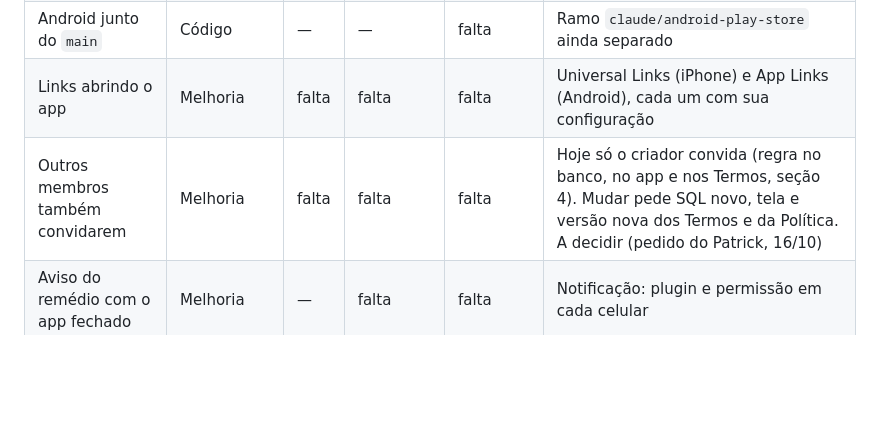
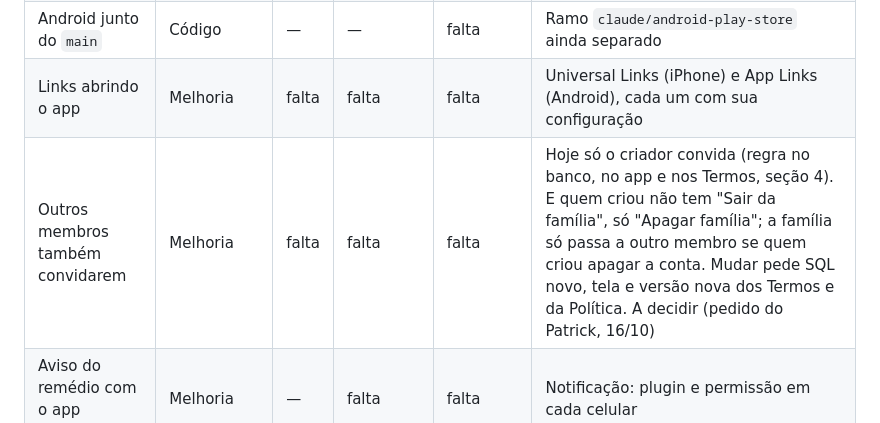
Before and after one commit to mesquitaph-cloud/caderninho, a Markdown page: PLATAFORMAS.md, the part around the change. Rendered like a GitHub page; blank space fills up the shorter version.

Commit message:
PLATAFORMAS.md: quem criou a família não consegue sair sem apagar
Co-Authored-By: Claude Opus 5.5 <noreply@anthropic.com>

```diff
--- a/PLATAFORMAS.md
+++ b/PLATAFORMAS.md
@@ -47,7 +47,7 @@ A mesma lista está na aba "Plataformas" do Painel do Soneca (https://claude.ai/
 | Anotar registro em outro dia | Correção | falta | falta | falta | Nenhum registro tem campo de dia (Bruno, 16/10). Prévia antes |
 | Android junto do `main` | Código | — | — | falta | Ramo `claude/android-play-store` ainda separado |
 | Links abrindo o app | Melhoria | falta | falta | falta | Universal Links (iPhone) e App Links (Android), cada um com sua configuração |
-| Outros membros também convidarem | Melhoria | falta | falta | falta | Hoje só o criador convida (regra no banco, no app e nos Termos, seção 4). Mudar pede SQL novo, tela e versão nova dos Termos e da Política. A decidir (pedido do Patrick, 16/10) |
+| Outros membros também convidarem | Melhoria | falta | falta | falta | Hoje só o criador convida (regra no banco, no app e nos Termos, seção 4). E quem criou não tem "Sair da família", só "Apagar família"; a família só passa a outro membro se quem criou apagar a conta. Mudar pede SQL novo, tela e versão nova dos Termos e da Política. A decidir (pedido do Patrick, 16/10) |
 | Aviso do remédio com o app fechado | Melhoria | — | falta | falta | Notificação: plugin e permissão em cada celular |
 | PDF do relatório no aparelho | Conferência | ok | falta | falta | Ver num aparelho se a folha sai igual |
 | Entrar com o Google | Conferência | ok | ok | ok | Android na versão 5 |
```
